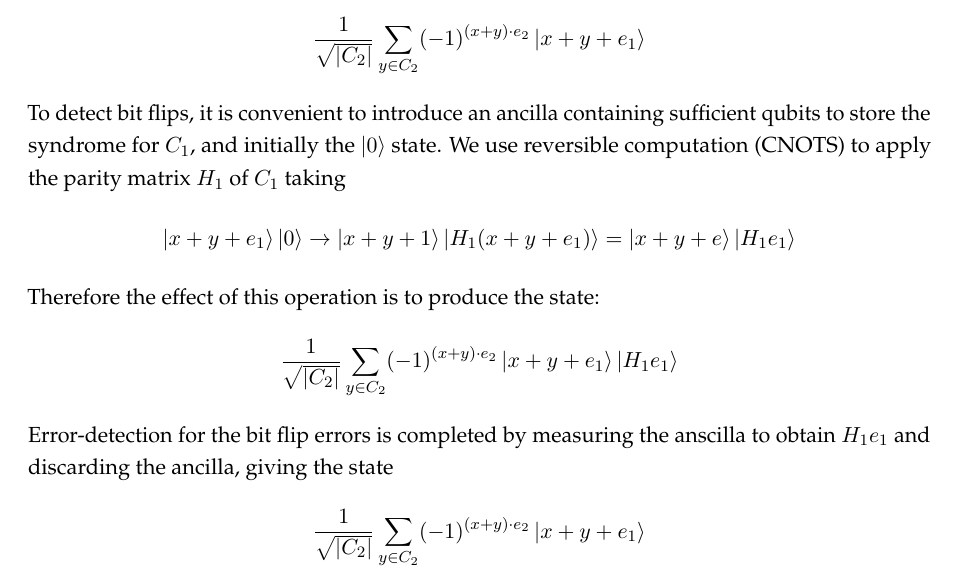
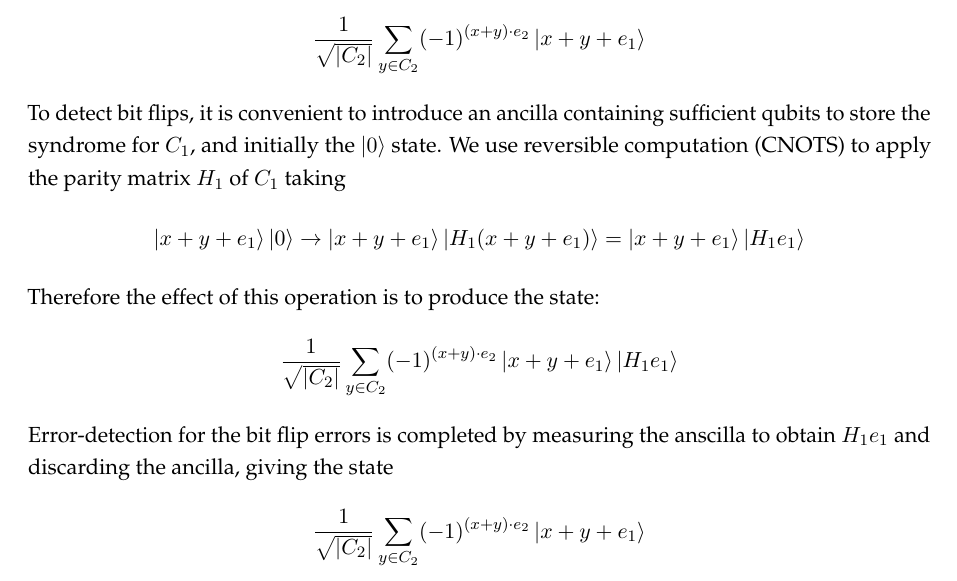
Before and after one commit to gkhater/QEC-notes, a LaTeX document (Quantum Error Correction/QEC-notes.tex): part of page 13 of 31, cut so that both start at the same text. Compiled offline with pdfLaTeX.

Commit message:
review of CSS codes

```diff
--- a/Quantum Error Correction/QEC-notes.tex
+++ b/Quantum Error Correction/QEC-notes.tex
@@ -531,7 +531,7 @@ If $\ket{x + C_2}$ was the original state then the corrupted state is
 $$\frac{1}{\sqrt{|C_2|}} \sum_{y \in C_2} (-1)^{(x + y) \cdot e_2} \ket{x + y + e_1}$$
 To detect bit flips, it is convenient to introduce an ancilla containing sufficient qubits to store the syndrome for $C_1$, and initially the
 $\ket{0}$ state. We use reversible computation (CNOTS) to apply the parity matrix $H_1$ of $C_1$ taking
-$$\ket{x + y + e_1} \ket{0} \to \ket{x + y + 1} \ket{H_1 (x + y + e_1)} = \ket{x + y + e} \ket{H_1 e_1}$$
+$$\ket{x + y + e_1} \ket{0} \to \ket{x + y + e_1} \ket{H_1 (x + y + e_1)} = \ket{x + y + e_1} \ket{H_1 e_1}$$
 Therefore the effect of this operation is to produce the state:
 $$\frac{1}{\sqrt{|C_2|}} \sum_{y \in C_2} (-1)^{(x+y) \cdot e_2} \ket{x + y + e_1} \ket{H_1 e_1}$$
 Error-detection for the bit flip errors is completed by measuring the anscilla to obtain $H_1 e_1$ and discarding the ancilla, giving the state
```
